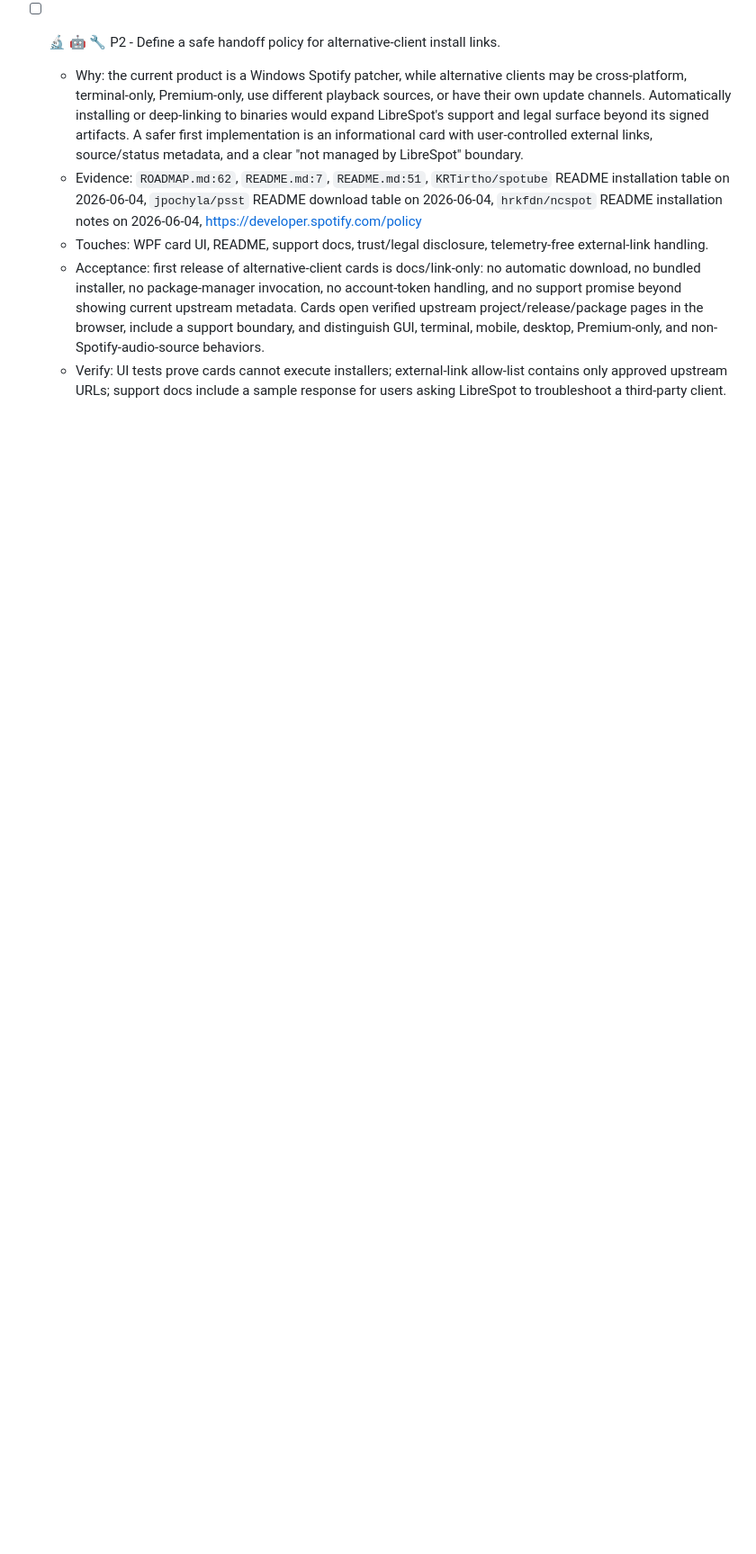
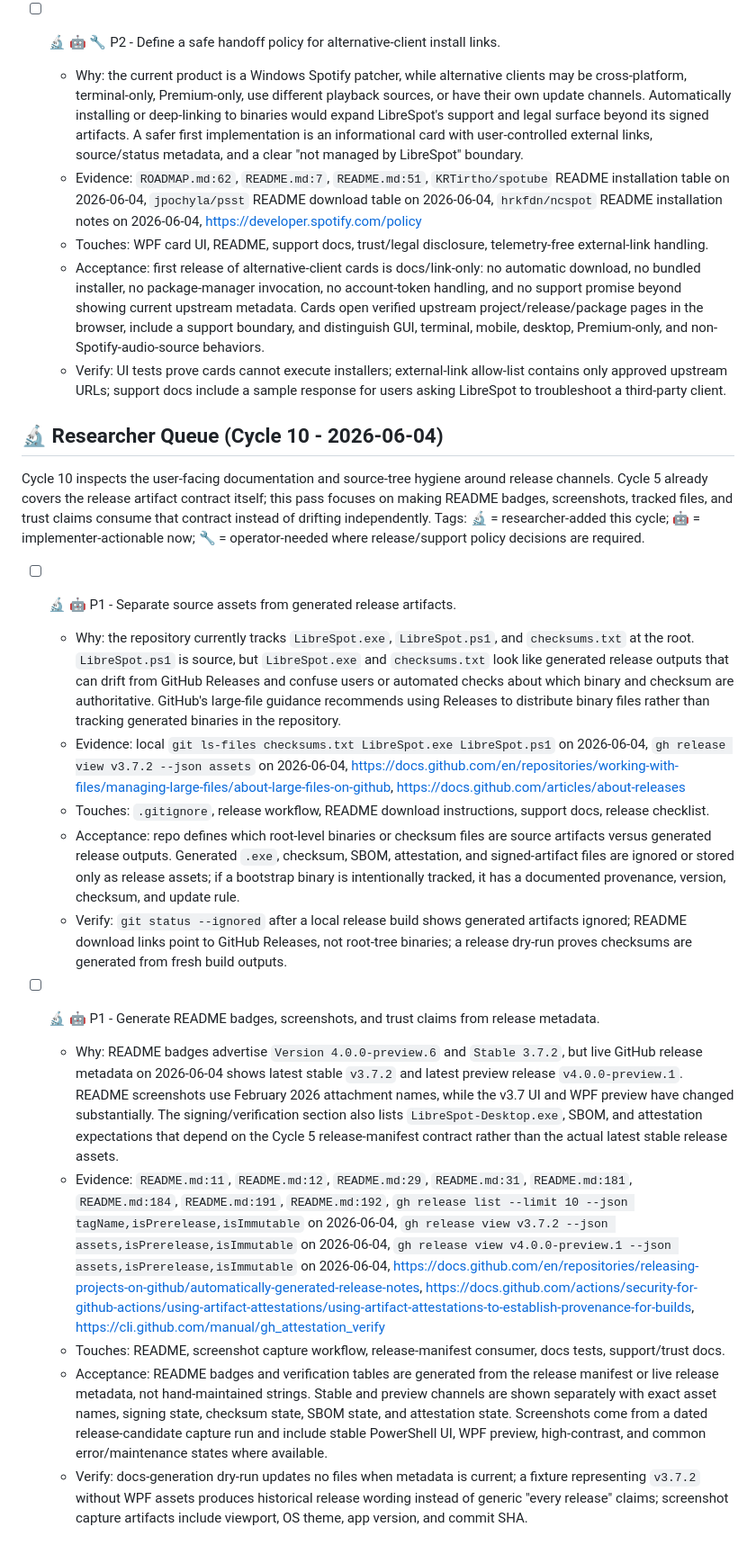
Before and after one commit to SysAdminDoc/LibreSpot, a Markdown page: ROADMAP.md, the part around one of its changes. Shown at 90% size. Rendered like a GitHub page; blank space fills up the shorter version.

Commit message:
docs: add roadmap research cycle 10

```diff
--- a/ROADMAP.md
+++ b/ROADMAP.md
@@ -1434,3 +1434,74 @@ operator-needed where legal/support policy decisions are required.
     allow-list contains only approved upstream URLs; support docs include a
     sample response for users asking LibreSpot to troubleshoot a third-party
     client.
+
+## 🔬 Researcher Queue (Cycle 10 - 2026-06-04)
+
+Cycle 10 inspects the user-facing documentation and source-tree hygiene around
+release channels. Cycle 5 already covers the release artifact contract itself;
+this pass focuses on making README badges, screenshots, tracked files, and
+trust claims consume that contract instead of drifting independently. Tags:
+🔬 = researcher-added this cycle; 🤖 = implementer-actionable now; 🔧 =
+operator-needed where release/support policy decisions are required.
+
+- [ ] 🔬 🤖 P1 - Separate source
+  assets from generated release artifacts.
+  - Why: the repository currently tracks `LibreSpot.exe`, `LibreSpot.ps1`, and
+    `checksums.txt` at the root. `LibreSpot.ps1` is source, but `LibreSpot.exe`
+    and `checksums.txt` look like generated release outputs that can drift from
+    GitHub Releases and confuse users or automated checks about which binary
+    and checksum are authoritative. GitHub's large-file guidance recommends
+    using Releases to distribute binary files rather than tracking generated
+    binaries in the repository.
+  - Evidence: local `git ls-files checksums.txt LibreSpot.exe LibreSpot.ps1`
+    on 2026-06-04,
+    `gh release view v3.7.2 --json assets` on 2026-06-04,
+    https://docs.github.com/en/repositories/working-with-files/managing-large-files/about-large-files-on-github,
+    https://docs.github.com/articles/about-releases
+  - Touches: `.gitignore`, release workflow, README download instructions,
+    support docs, release checklist.
+  - Acceptance: repo defines which root-level binaries or checksum files are
+    source artifacts versus generated release outputs. Generated `.exe`,
+    checksum, SBOM, attestation, and signed-artifact files are ignored or stored
+    only as release assets; if a bootstrap binary is intentionally tracked, it
+    has a documented provenance, version, checksum, and update rule.
+  - Verify: `git status --ignored` after a local release build shows generated
+    artifacts ignored; README download links point to GitHub Releases, not
+    root-tree binaries; a release dry-run proves checksums are generated from
+    fresh build outputs.
+
+- [ ] 🔬 🤖 P1 - Generate README
+  badges, screenshots, and trust claims from release metadata.
+  - Why: README badges advertise `Version 4.0.0-preview.6` and `Stable 3.7.2`,
+    but live GitHub release metadata on 2026-06-04 shows latest stable
+    `v3.7.2` and latest preview release `v4.0.0-preview.1`. README screenshots
+    use February 2026 attachment names, while the v3.7 UI and WPF preview have
+    changed substantially. The signing/verification section also lists
+    `LibreSpot-Desktop.exe`, SBOM, and attestation expectations that depend on
+    the Cycle 5 release-manifest contract rather than the actual latest stable
+    release assets.
+  - Evidence: `README.md:11`, `README.md:12`, `README.md:29`,
+    `README.md:31`, `README.md:181`, `README.md:184`,
+    `README.md:191`, `README.md:192`,
+    `gh release list --limit 10 --json tagName,isPrerelease,isImmutable`
+    on 2026-06-04,
+    `gh release view v3.7.2 --json assets,isPrerelease,isImmutable`
+    on 2026-06-04,
+    `gh release view v4.0.0-preview.1 --json assets,isPrerelease,isImmutable`
+    on 2026-06-04,
+    https://docs.github.com/en/repositories/releasing-projects-on-github/automatically-generated-release-notes,
+    https://docs.github.com/actions/security-for-github-actions/using-artifact-attestations/using-artifact-attestations-to-establish-provenance-for-builds,
+    https://cli.github.com/manual/gh_attestation_verify
+  - Touches: README, screenshot capture workflow, release-manifest consumer,
+    docs tests, support/trust docs.
+  - Acceptance: README badges and verification tables are generated from the
+    release manifest or live release metadata, not hand-maintained strings.
+    Stable and preview channels are shown separately with exact asset names,
+    signing state, checksum state, SBOM state, and attestation state. Screenshots
+    come from a dated release-candidate capture run and include stable
+    PowerShell UI, WPF preview, high-contrast, and common error/maintenance
+    states where available.
+  - Verify: docs-generation dry-run updates no files when metadata is current;
+    a fixture representing `v3.7.2` without WPF assets produces historical
+    release wording instead of generic "every release" claims; screenshot
+    capture artifacts include viewport, OS theme, app version, and commit SHA.
```
Also changed, not shown: other parts of ROADMAP.md (+1 -1 lines).
